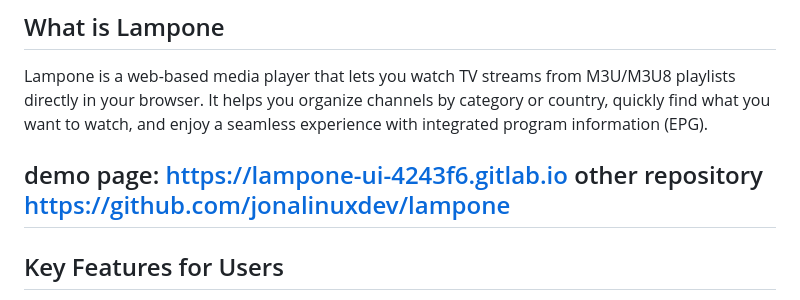
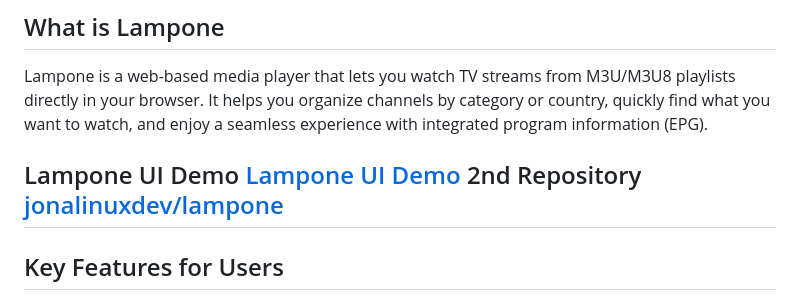
Before and after one commit to jonalinuxdev/lampone, a Markdown page: README.md, the part around the change. Rendered like a GitHub page.

```diff
--- a/README.md
+++ b/README.md
@@ -5,8 +5,8 @@
 Lampone is a web-based media player that lets you watch TV streams from M3U/M3U8 playlists directly in your browser. It helps you organize channels by category or country, quickly find what you want to watch, and enjoy a seamless experience with integrated program information (EPG).
 
 
-demo page: https://lampone-ui-4243f6.gitlab.io
-other repository https://github.com/jonalinuxdev/lampone
+Lampone UI Demo [Lampone UI Demo](https://lampone-ui-4243f6.gitlab.io)
+2nd Repository [jonalinuxdev/lampone](https://github.com/jonalinuxdev/lampone)
 ---
 
 ## Key Features for Users
```
